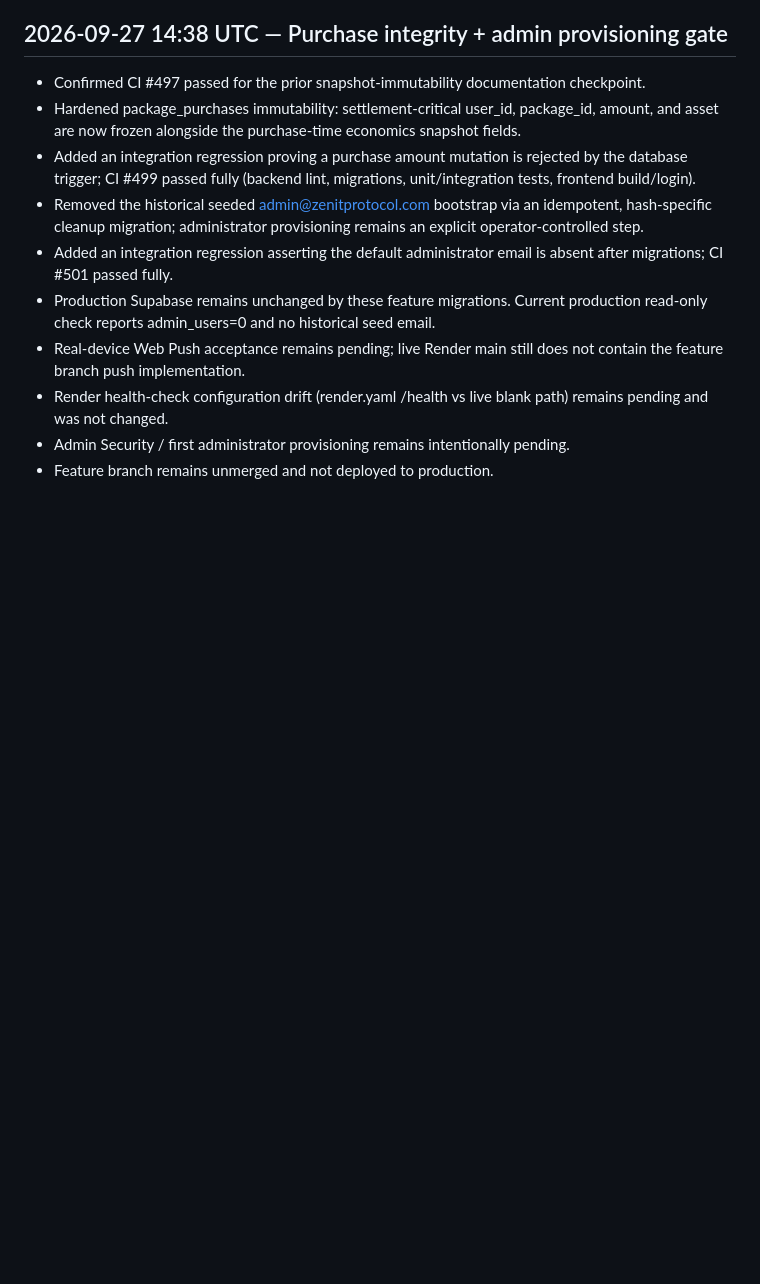
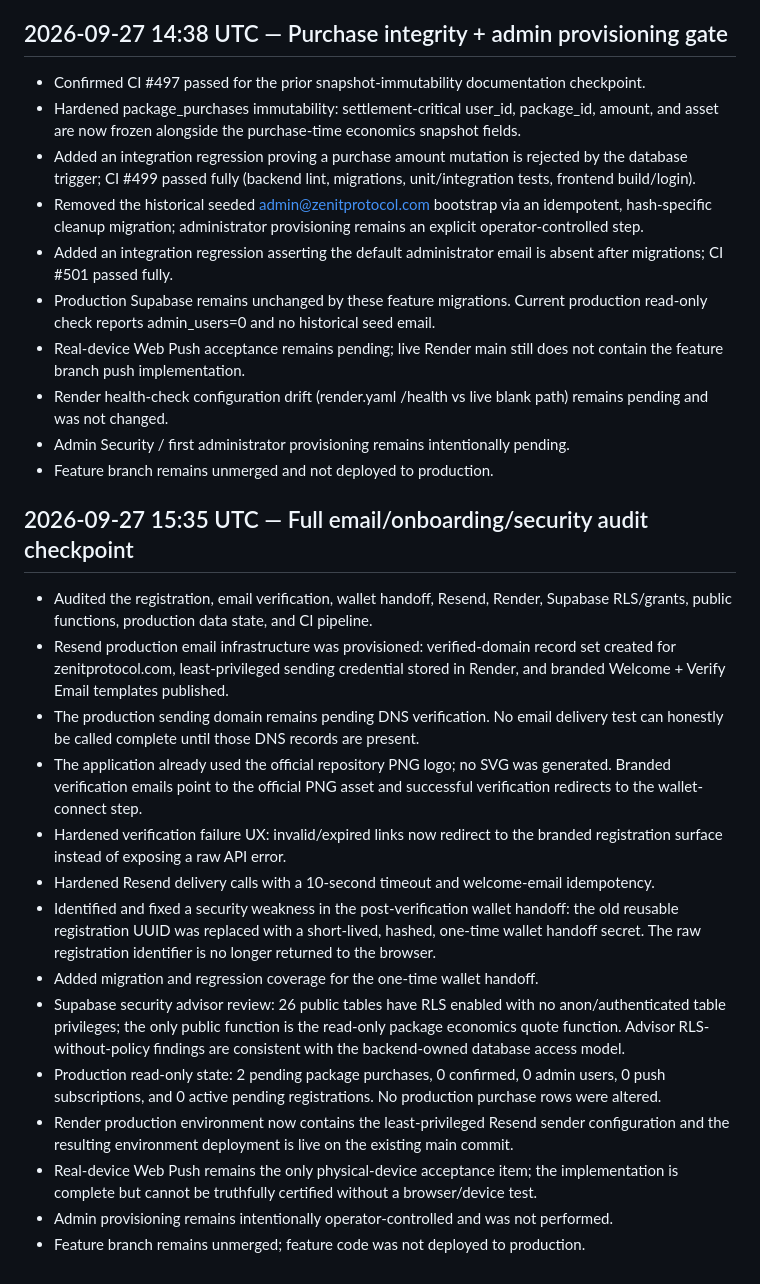
Before and after one commit to RoyalFinTech/Zenith-protocol-, a Markdown page: ENGINEERING_PROGRESS.md, the part around the change. Rendered like a GitHub page; blank space fills up the shorter version.

Commit message:
Record full email and security audit

```diff
--- a/ENGINEERING_PROGRESS.md
+++ b/ENGINEERING_PROGRESS.md
@@ -546,3 +546,20 @@ Every substantive change should be recorded here under Completed, In Progress, o
 - Render health-check configuration drift (render.yaml /health vs live blank path) remains pending and was not changed.
 - Admin Security / first administrator provisioning remains intentionally pending.
 - Feature branch remains unmerged and not deployed to production.
+
+
+## 2026-09-27 15:35 UTC — Full email/onboarding/security audit checkpoint
+- Audited the registration, email verification, wallet handoff, Resend, Render, Supabase RLS/grants, public functions, production data state, and CI pipeline.
+- Resend production email infrastructure was provisioned: verified-domain record set created for zenitprotocol.com, least-privileged sending credential stored in Render, and branded Welcome + Verify Email templates published.
+- The production sending domain remains pending DNS verification. No email delivery test can honestly be called complete until those DNS records are present.
+- The application already used the official repository PNG logo; no SVG was generated. Branded verification emails point to the official PNG asset and successful verification redirects to the wallet-connect step.
+- Hardened verification failure UX: invalid/expired links now redirect to the branded registration surface instead of exposing a raw API error.
+- Hardened Resend delivery calls with a 10-second timeout and welcome-email idempotency.
+- Identified and fixed a security weakness in the post-verification wallet handoff: the old reusable registration UUID was replaced with a short-lived, hashed, one-time wallet handoff secret. The raw registration identifier is no longer returned to the browser.
+- Added migration and regression coverage for the one-time wallet handoff.
+- Supabase security advisor review: 26 public tables have RLS enabled with no anon/authenticated table privileges; the only public function is the read-only package economics quote function. Advisor RLS-without-policy findings are consistent with the backend-owned database access model.
+- Production read-only state: 2 pending package purchases, 0 confirmed, 0 admin users, 0 push subscriptions, and 0 active pending registrations. No production purchase rows were altered.
+- Render production environment now contains the least-privileged Resend sender configuration and the resulting environment deployment is live on the existing main commit.
+- Real-device Web Push remains the only physical-device acceptance item; the implementation is complete but cannot be truthfully certified without a browser/device test.
+- Admin provisioning remains intentionally operator-controlled and was not performed.
+- Feature branch remains unmerged; feature code was not deployed to production.
```
